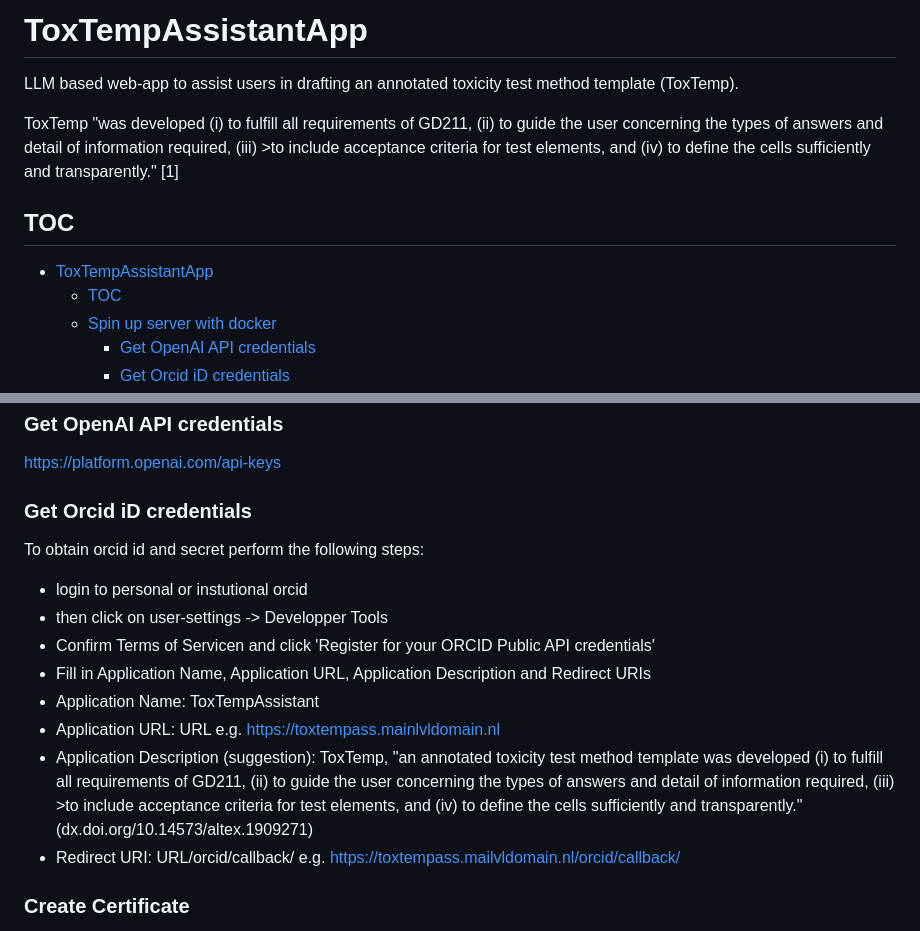
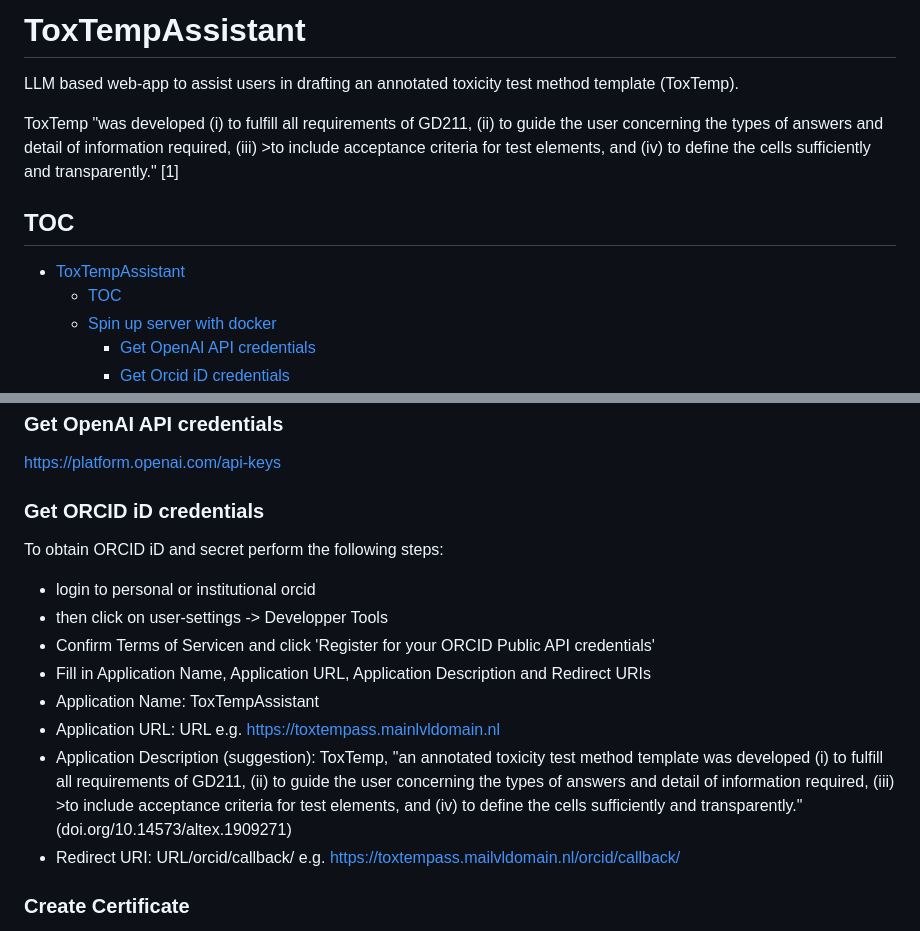
Before and after one commit to johannehouweling/ToxTempAssistant, a Markdown page: README.md, 2 parts joined by grey strips. Drawn GitHub-style.

Commit message:
fix(docs): Small updates
Name consistent with later use
Small textual changes to readme

Refs: #18

```diff
--- a/README.md
+++ b/README.md
@@ -1,10 +1,10 @@
-# ToxTempAssistantApp
+# ToxTempAssistant
 LLM based web-app to assist users in drafting an annotated toxicity test method template (ToxTemp).
 
 ToxTemp "was developed (i) to fulfill all requirements of GD211, (ii) to guide the user concerning the types of answers and detail of information required, (iii) >to include acceptance criteria for test elements, and (iv) to define the cells sufficiently and transparently." [1]
 
 ## TOC
-- [ToxTempAssistantApp](#toxtempassistantapp)
+- [ToxTempAssistant](#toxtempassistant)
   - [TOC](#toc)
   - [Spin up server with docker](#spin-up-server-with-docker)
     - [Get OpenAI API credentials](#get-openai-api-credentials)
@@ -41,15 +41,15 @@ docker compose -f docker-compose.yml up
 ### Get OpenAI API credentials
 https://platform.openai.com/api-keys
 
-### Get Orcid iD credentials
-To obtain orcid id and secret perform the following steps:
-- login to personal or instutional orcid
+### Get ORCID iD credentials
+To obtain ORCID iD and secret perform the following steps:
+- login to personal or institutional orcid
 - then click on user-settings -> Developper Tools
 - Confirm Terms of Servicen and click 'Register for your ORCID Public API credentials'
 - Fill in Application Name, Application URL, Application Description and Redirect URIs
 - Application Name: ToxTempAssistant
 - Application URL: URL e.g. https://toxtempass.mainlvldomain.nl
-- Application Description (suggestion): ToxTemp, "an annotated toxicity test method template was developed (i) to fulfill all requirements of GD211, (ii) to guide the user concerning the types of answers and detail of information required, (iii) >to include acceptance criteria for test elements, and (iv) to define the cells sufficiently and transparently." (dx.doi.org/10.14573/altex.1909271)
+- Application Description (suggestion): ToxTemp, "an annotated toxicity test method template was developed (i) to fulfill all requirements of GD211, (ii) to guide the user concerning the types of answers and detail of information required, (iii) >to include acceptance criteria for test elements, and (iv) to define the cells sufficiently and transparently." (doi.org/10.14573/altex.1909271)
 - Redirect URI: URL/orcid/callback/ e.g. https://toxtempass.mailvldomain.nl/orcid/callback/
 
 ### Create Certificate
```
